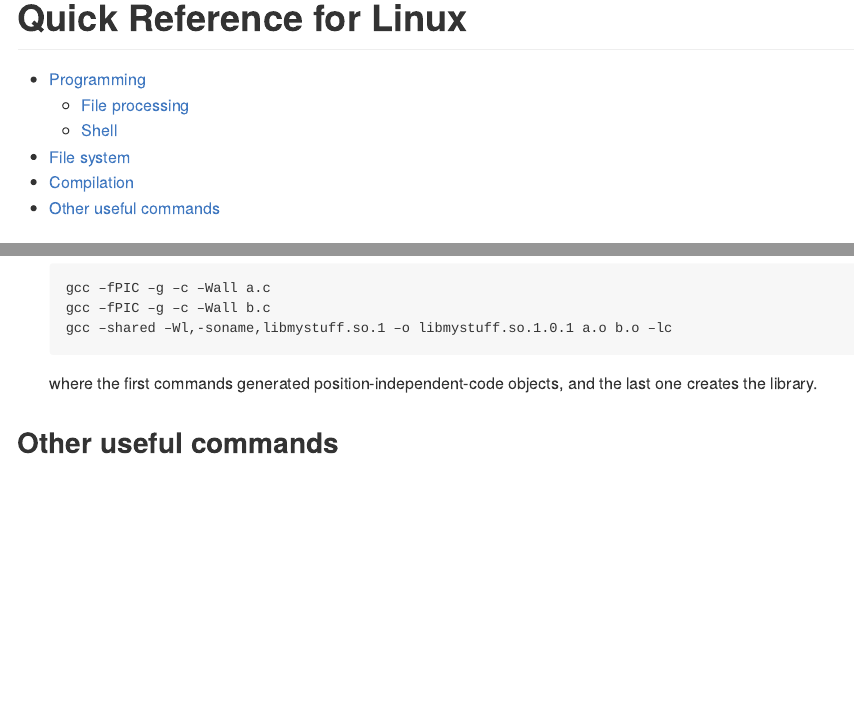
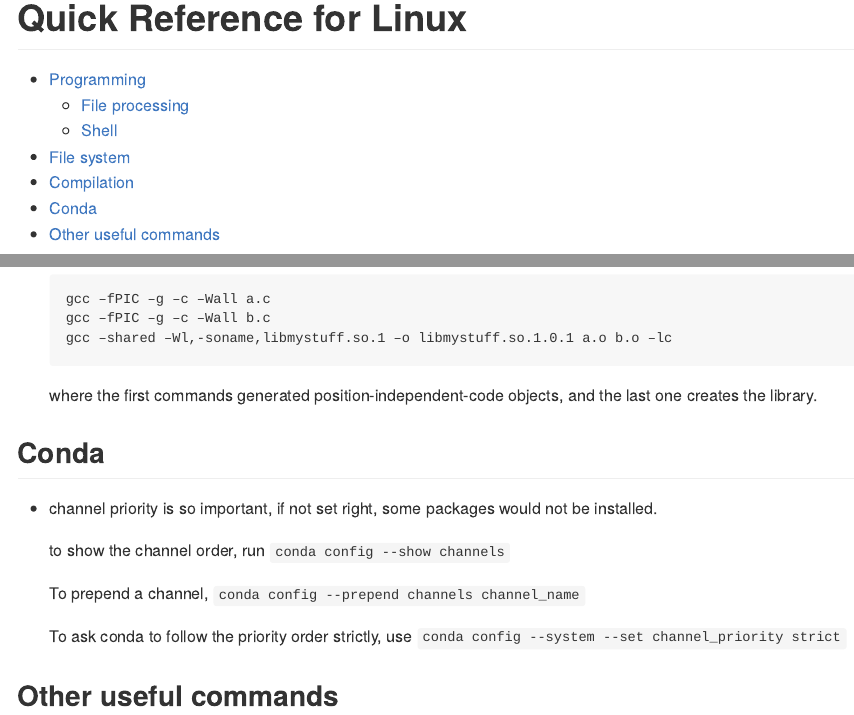
Before and after one commit to fortune9/programming_learning_notes, an R Markdown document (Linux/Quick_reference_for_Linux.Rmd): the page in a window 1100 px wide, from its top, and a second part further down, joined at a grey line. The pictures show the output file Linux/Quick_reference_for_Linux.md that the author committed with the source, drawn offline in the style of GitHub.

Commit message:
added conda channel info

````diff
--- a/Linux/Quick_reference_for_Linux.Rmd
+++ b/Linux/Quick_reference_for_Linux.Rmd
@@ -216,6 +216,24 @@
     where the first commands generated position-independent-code objects,
     and the last one creates the library.
 
+## Conda
+
+- channel priority is so important, if not set right, some packages would not be installed.
+
+    to show the channel order, run
+    ```
+    conda config --show channels
+    ```
+
+    To prepend a channel,
+    ```
+    conda config --prepend channels channel_name
+    ```
+
+    To ask conda to follow the priority order strictly, use
+    ```
+    conda config --system --set channel_priority strict
+    ```
 
 ## Other useful commands
 
````
Also changed, not shown: Linux/Quick_reference_for_Linux.md.
